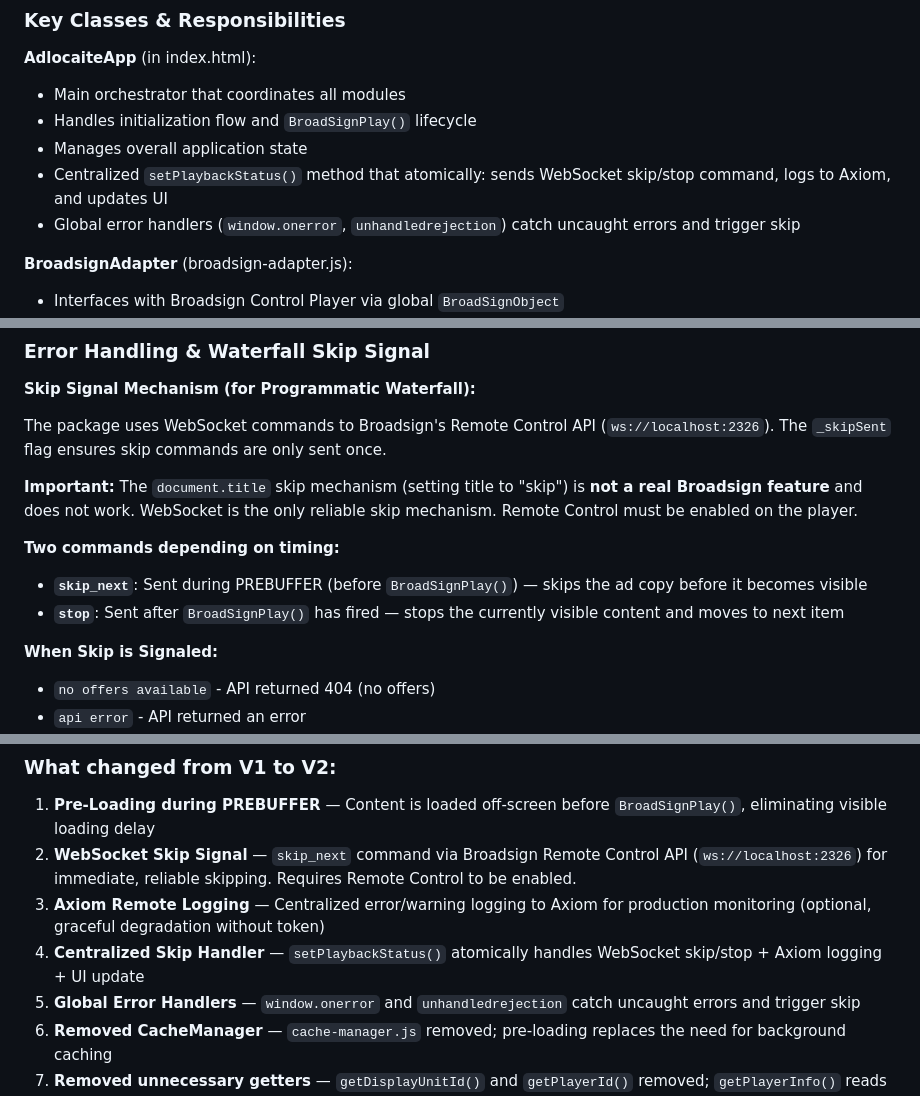
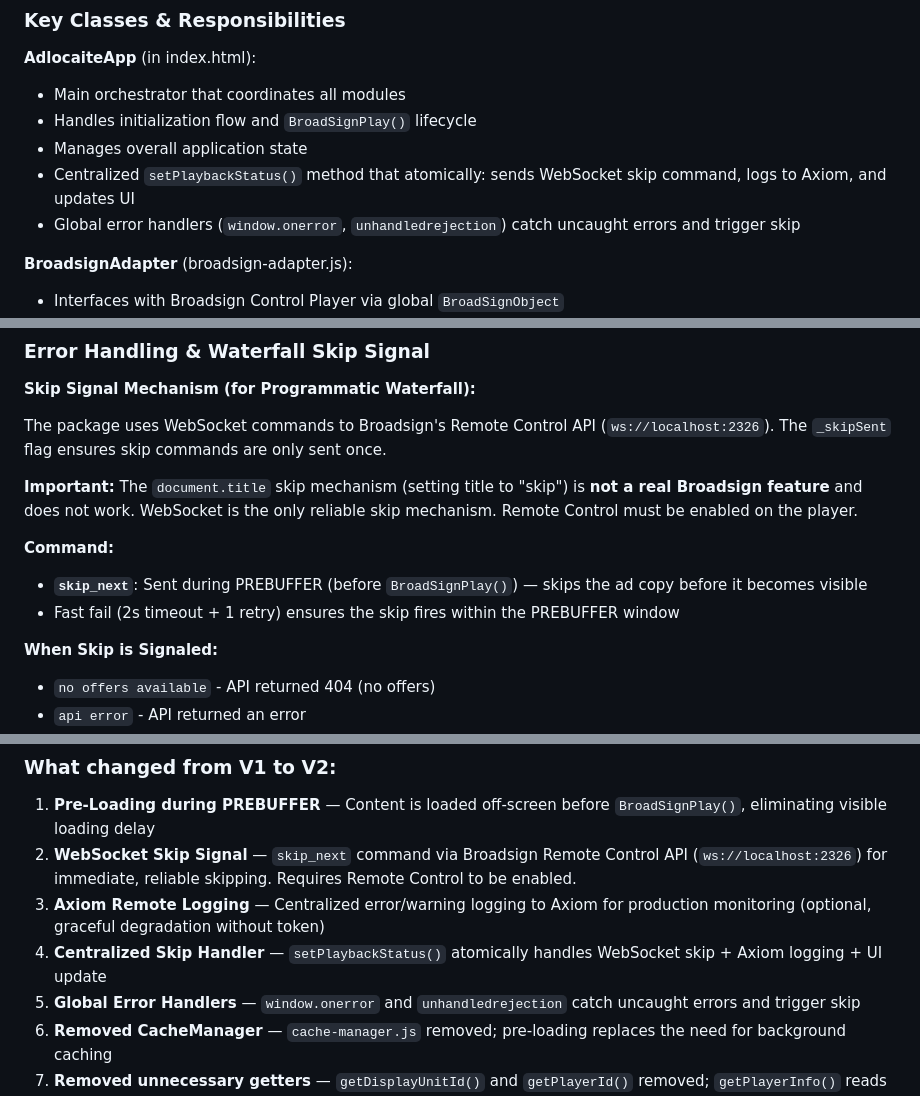
Before and after one commit to Adlocaite/adlocaite-broadsign, a Markdown page: CLAUDE.md, 3 parts joined by grey strips. GitHub-like rendering.

```diff
--- a/CLAUDE.md
+++ b/CLAUDE.md
@@ -76,7 +76,7 @@ package/
 - Main orchestrator that coordinates all modules
 - Handles initialization flow and `BroadSignPlay()` lifecycle
 - Manages overall application state
-- Centralized `setPlaybackStatus()` method that atomically: sends WebSocket skip/stop command, logs to Axiom, and updates UI
+- Centralized `setPlaybackStatus()` method that atomically: sends WebSocket skip command, logs to Axiom, and updates UI
 - Global error handlers (`window.onerror`, `unhandledrejection`) catch uncaught errors and trigger skip
 
 **BroadsignAdapter** (broadsign-adapter.js):
@@ -234,9 +234,9 @@ The package uses WebSocket commands to Broadsign's Remote Control API (`ws://loc
 
 **Important:** The `document.title` skip mechanism (setting title to "skip") is **not a real Broadsign feature** and does not work. WebSocket is the only reliable skip mechanism. Remote Control must be enabled on the player.
 
-**Two commands depending on timing:**
+**Command:**
 - **`skip_next`**: Sent during PREBUFFER (before `BroadSignPlay()`) — skips the ad copy before it becomes visible
-- **`stop`**: Sent after `BroadSignPlay()` has fired — stops the currently visible content and moves to next item
+- Fast fail (2s timeout + 1 retry) ensures the skip fires within the PREBUFFER window
 
 **When Skip is Signaled:**
 - `no offers available` - API returned 404 (no offers)
@@ -349,7 +349,7 @@ Expected log sequence:
 1. **Pre-Loading during PREBUFFER** — Content is loaded off-screen before `BroadSignPlay()`, eliminating visible loading delay
 2. **WebSocket Skip Signal** — `skip_next` command via Broadsign Remote Control API (`ws://localhost:2326`) for immediate, reliable skipping. Requires Remote Control to be enabled.
 3. **Axiom Remote Logging** — Centralized error/warning logging to Axiom for production monitoring (optional, graceful degradation without token)
-4. **Centralized Skip Handler** — `setPlaybackStatus()` atomically handles WebSocket skip/stop + Axiom logging + UI update
+4. **Centralized Skip Handler** — `setPlaybackStatus()` atomically handles WebSocket skip + Axiom logging + UI update
 5. **Global Error Handlers** — `window.onerror` and `unhandledrejection` catch uncaught errors and trigger skip
 6. **Removed CacheManager** — `cache-manager.js` removed; pre-loading replaces the need for background caching
 7. **Removed unnecessary getters** — `getDisplayUnitId()` and `getPlayerId()` removed; `getPlayerInfo()` reads BroadSignObject properties directly
```
Also changed, not shown: README.md (+3 -3 lines).
